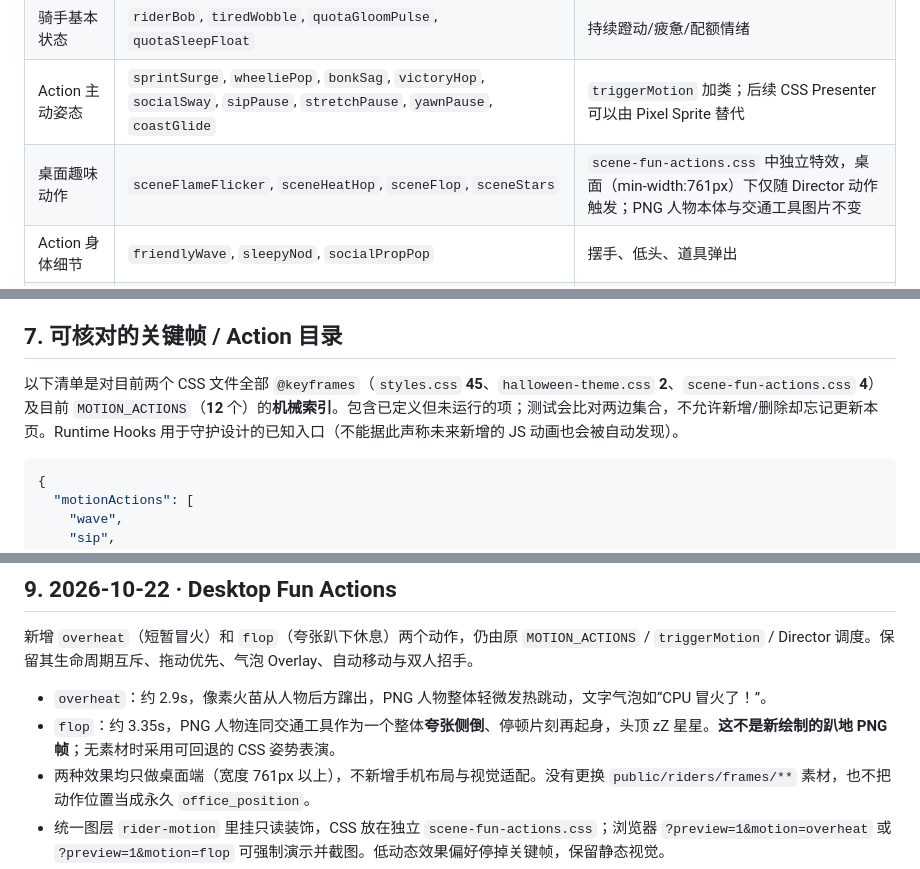
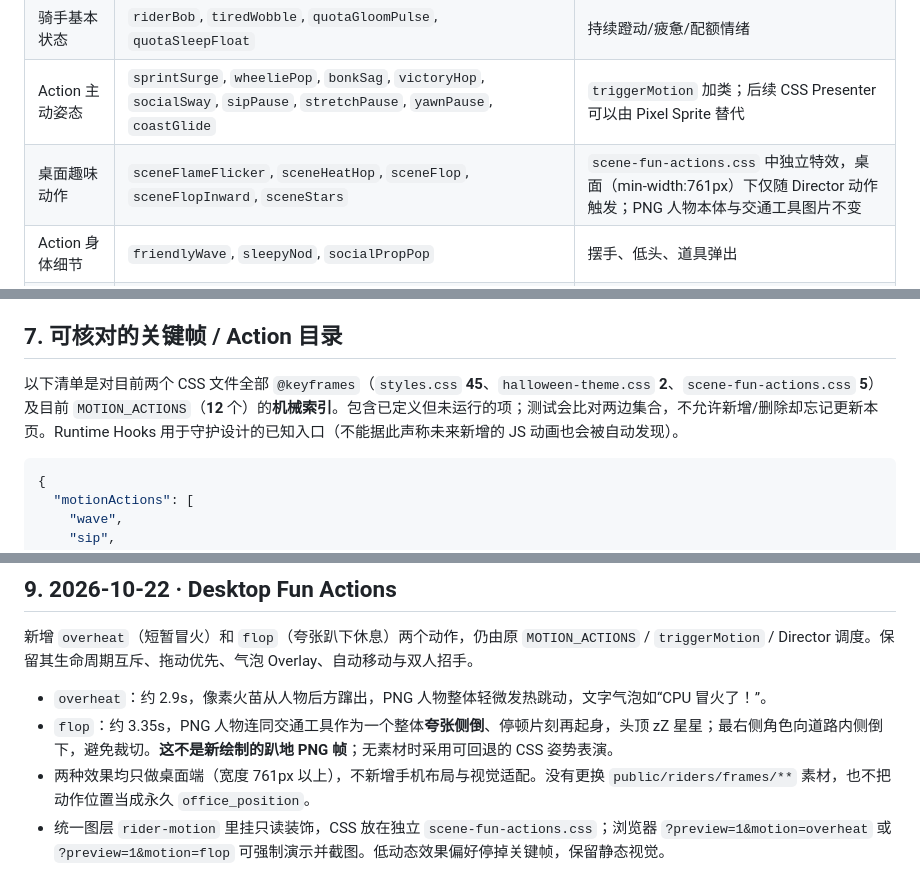
Before and after one commit to viviennebla/codex-sync-server, a Markdown page: docs/denglema-animation-system.md, 3 parts joined by grey strips. Rendered like a GitHub page.

Commit message:
docs(denglema): inventory inward flop keyframe for road edges

````diff
--- a/docs/denglema-animation-system.md
+++ b/docs/denglema-animation-system.md
@@ -67,7 +67,7 @@
 | 普通背景 | `trackFlow` | 在 `.track-motion` 定义；当前视觉整理 CSS 隐藏相关 DOM（保留兼容代码） |
 | 骑手基本状态 | `riderBob`, `tiredWobble`, `quotaGloomPulse`, `quotaSleepFloat` | 持续蹬动/疲惫/配额情绪 |
 | Action 主动姿态 | `sprintSurge`, `wheeliePop`, `bonkSag`, `victoryHop`, `socialSway`, `sipPause`, `stretchPause`, `yawnPause`, `coastGlide` | `triggerMotion` 加类；后续 CSS Presenter 可以由 Pixel Sprite 替代 |
-| 桌面趣味动作 | `sceneFlameFlicker`, `sceneHeatHop`, `sceneFlop`, `sceneStars` | `scene-fun-actions.css` 中独立特效，桌面（min-width:761px）下仅随 Director 动作触发；PNG 人物本体与交通工具图片不变 |
+| 桌面趣味动作 | `sceneFlameFlicker`, `sceneHeatHop`, `sceneFlop`, `sceneFlopInward`, `sceneStars` | `scene-fun-actions.css` 中独立特效，桌面（min-width:761px）下仅随 Director 动作触发；PNG 人物本体与交通工具图片不变 |
 | Action 身体细节 | `friendlyWave`, `sleepyNod`, `socialPropPop` | 摆手、低头、道具弹出 |
 | 交通工具与腿 | `wheelSpin`, `pedalLeg`, `bikeWheelie`, `bikeClunk`, `bikeBounce`, `scooterWobble`, `tinyOllie`, `walkHop`, `surfSplash`, `skateTwirl`, `scooterKick`, `skateboardPush`, `walkStride`, `skateGlide` | 各 transport 使用不同 CSS；自行车踩踏、滑板脚推、徒步迈步等不应全部被统一骑行覆盖 |
 | 附加粒子/状态 | `speedFlicker`, `flameFlicker`, `dustPop`, `sweatPop`, `musicFloat`, `comicBubblePop` | 冲刺、尘土、配额汗滴、音乐、趣味/留言气泡 |
@@ -121,7 +121,7 @@ Theme Ambient ────→ 背景 Glow / 静态小猫蝙蝠
 
 ## 7. 可核对的关键帧 / Action 目录
 
-以下清单是对目前两个 CSS 文件全部 `@keyframes`（`styles.css` **45**、`halloween-theme.css` **2**、`scene-fun-actions.css` **4**）及目前 `MOTION_ACTIONS`（**12** 个）的**机械索引**。包含已定义但未运行的项；测试会比对两边集合，不允许新增/删除却忘记更新本页。Runtime Hooks 用于守护设计的已知入口（不能据此声称未来新增的 JS 动画也会被自动发现）。
+以下清单是对目前两个 CSS 文件全部 `@keyframes`（`styles.css` **45**、`halloween-theme.css` **2**、`scene-fun-actions.css` **5**）及目前 `MOTION_ACTIONS`（**12** 个）的**机械索引**。包含已定义但未运行的项；测试会比对两边集合，不允许新增/删除却忘记更新本页。Runtime Hooks 用于守护设计的已知入口（不能据此声称未来新增的 JS 动画也会被自动发现）。
 
 <!-- animation-catalog:start -->
 ```json
@@ -244,6 +245,6 @@ Theme Ambient ────→ 背景 Glow / 静态小猫蝙蝠
 新增 `overheat`（短暂冒火）和 `flop`（夸张趴下休息）两个动作，仍由原 `MOTION_ACTIONS` / `triggerMotion` / Director 调度。保留其生命周期互斥、拖动优先、气泡 Overlay、自动移动与双人招手。
 
 - `overheat`：约 2.9s，像素火苗从人物后方蹿出，PNG 人物整体轻微发热跳动，文字气泡如“CPU 冒火了！”。
-- `flop`：约 3.35s，PNG 人物连同交通工具作为一个整体**夸张侧倒**、停顿片刻再起身，头顶 zZ 星星。**这不是新绘制的趴地 PNG 帧**；无素材时采用可回退的 CSS 姿势表演。
+- `flop`：约 3.35s，PNG 人物连同交通工具作为一个整体**夸张侧倒**、停顿片刻再起身，头顶 zZ 星星；最右侧角色向道路内侧倒下，避免裁切。**这不是新绘制的趴地 PNG 帧**；无素材时采用可回退的 CSS 姿势表演。
 - 两种效果均只做桌面端（宽度 761px 以上），不新增手机布局与视觉适配。没有更换 `public/riders/frames/**` 素材，也不把动作位置当成永久 `office_position`。
 - 统一图层 `rider-motion` 里挂只读装饰，CSS 放在独立 `scene-fun-actions.css`；浏览器 `?preview=1&motion=overheat` 或 `?preview=1&motion=flop` 可强制演示并截图。低动态效果偏好停掉关键帧，保留静态视觉。
````
Also changed, not shown: other parts of docs/denglema-animation-system.md (+1 -0 lines).
